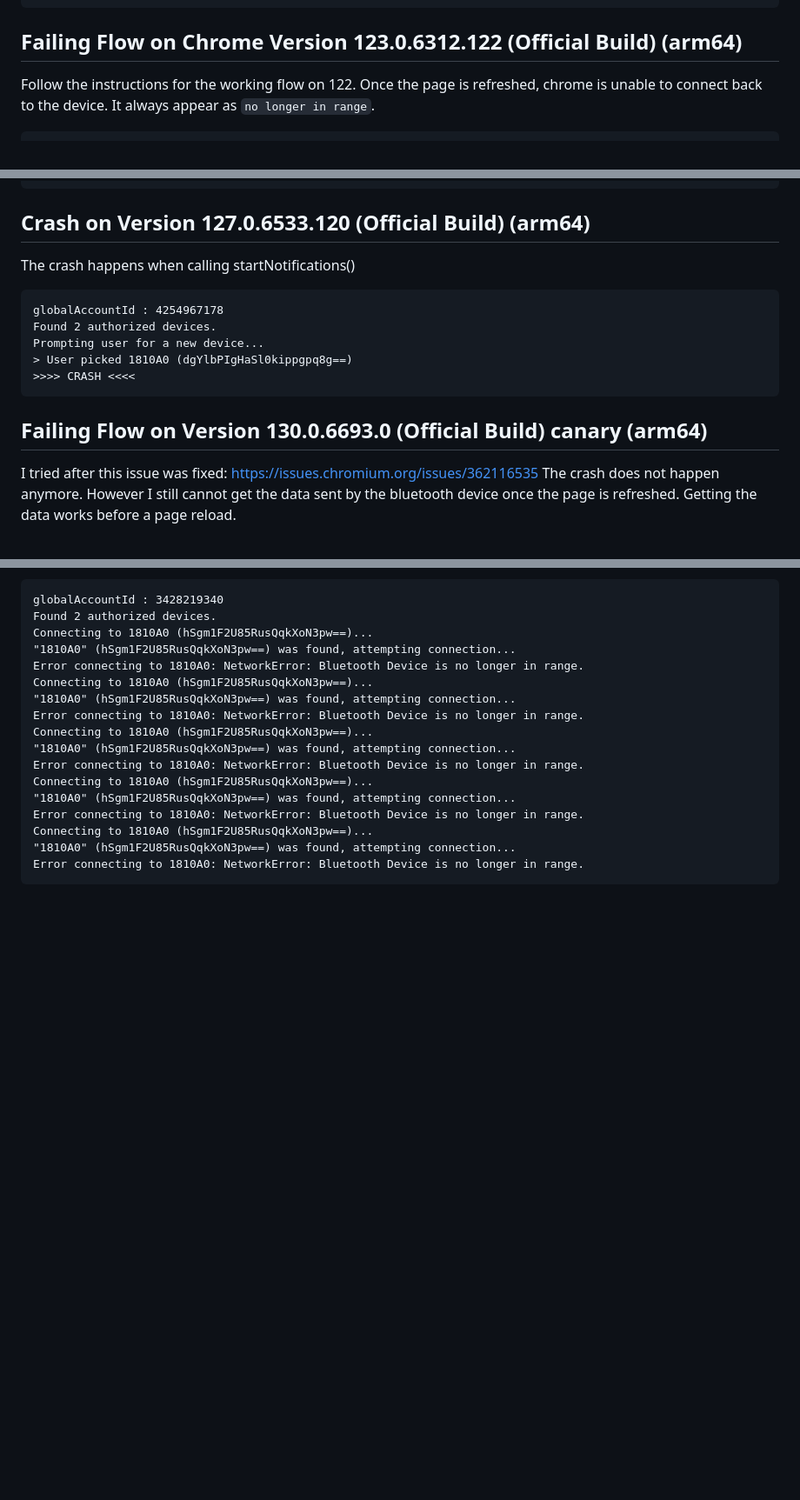
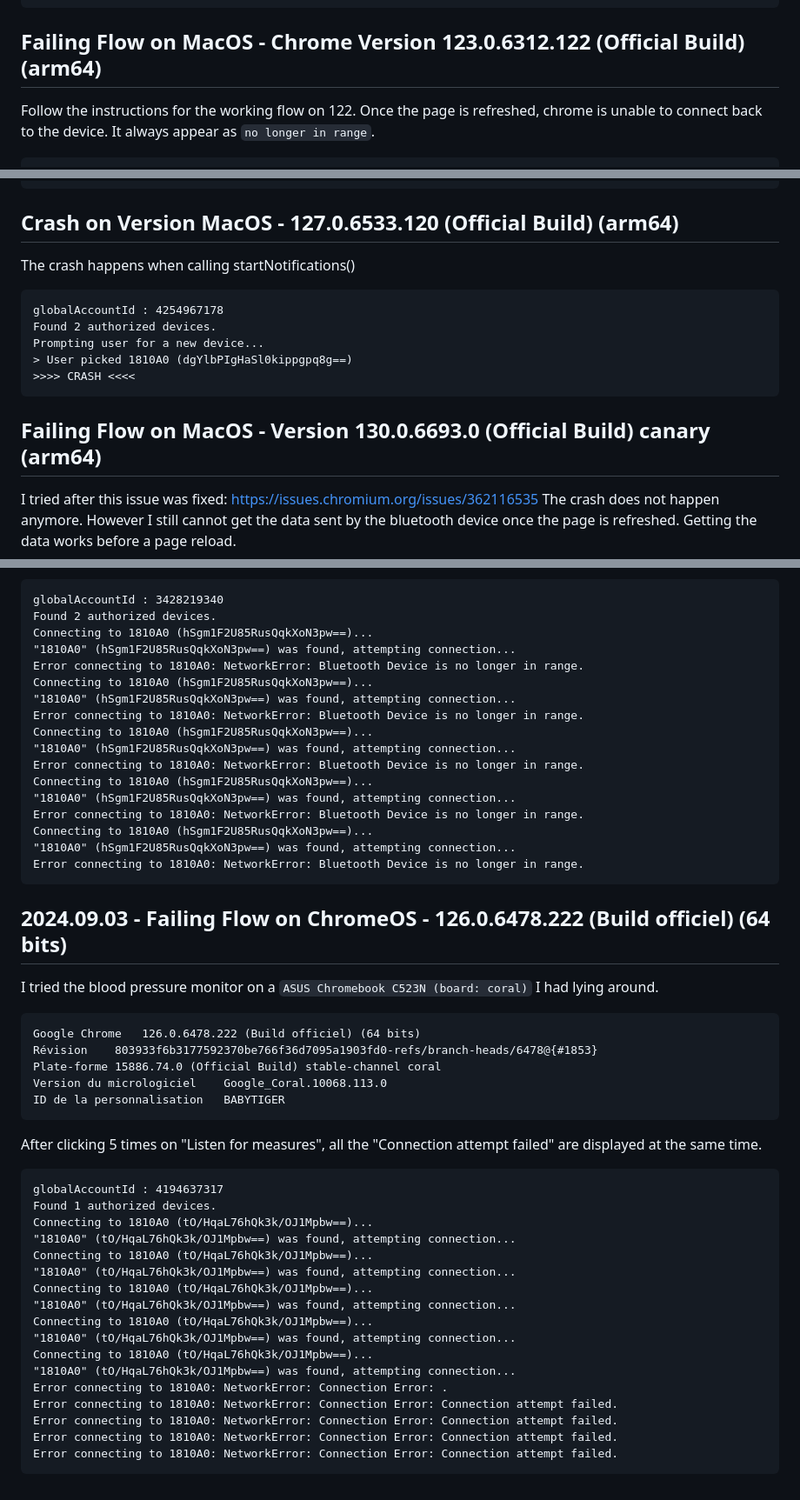
Before and after one commit to cadesalaberry/web-bluetooth-broken-chrome-123and-up, a Markdown page: README.md, 3 parts joined by grey strips. Shown at 87% size. Rendered like a GitHub page; blank space fills up the shorter version.

Commit message:
chore(coral): :memo: document latest try from coral board

````diff
--- a/README.md
+++ b/README.md
@@ -49,7 +51,7 @@ Connecting to 0810A0306F36F9 (TUSdb0vaZffDHjs11Z4zug==)...
 ❤️: MEASURE_ACQUIRED
 ```
 
-## Failing Flow on Chrome Version 123.0.6312.122 (Official Build) (arm64)
+## Failing Flow on MacOS - Chrome Version 123.0.6312.122 (Official Build) (arm64)
 
 Follow the instructions for the working flow on 122.
 Once the page is refreshed, chrome is unable to connect back to the device. It always appear as `no longer in range`.
@@ -80,7 +82,7 @@ Connecting to 0810A0306F36F9 (TUSdb0vaZffDHjs11Z4zug==)...
 Error connecting to 0810A0306F36F9: NetworkError: Bluetooth Device is no longer in range.
 ```
 
-## Crash on Version 127.0.6533.120 (Official Build) (arm64)
+## Crash on Version MacOS - 127.0.6533.120 (Official Build) (arm64)
 
 The crash happens when calling startNotifications()
 
@@ -92,7 +94,7 @@ Prompting user for a new device...
 >>>> CRASH <<<<
 ```
 
-## Failing Flow on Version 130.0.6693.0 (Official Build) canary (arm64)
+## Failing Flow on MacOS - Version 130.0.6693.0 (Official Build) canary (arm64)
 
 I tried after this issue was fixed: https://issues.chromium.org/issues/362116535
 The crash does not happen anymore.
@@ -118,3 +120,36 @@ Connecting to 1810A0 (hSgm1F2U85RusQqkXoN3pw==)...
 "1810A0" (hSgm1F2U85RusQqkXoN3pw==) was found, attempting connection...
 Error connecting to 1810A0: NetworkError: Bluetooth Device is no longer in range.
 ```
+
+## 2024.09.03 - Failing Flow on ChromeOS - 126.0.6478.222 (Build officiel) (64 bits)
+
+I tried the blood pressure monitor on a `ASUS Chromebook C523N (board: coral)` I had lying around.
+
+```
+Google Chrome	126.0.6478.222 (Build officiel) (64 bits)
+Révision	803933f6b3177592370be766f36d7095a1903fd0-refs/branch-heads/6478@{#1853}
+Plate-forme	15886.74.0 (Official Build) stable-channel coral
+Version du micrologiciel	Google_Coral.10068.113.0
+ID de la personnalisation	BABYTIGER
+```
+
+After clicking 5 times on "Listen for measures", all the "Connection attempt failed" are displayed at the same time.
+```
+globalAccountId : 4194637317
+Found 1 authorized devices.
+Connecting to 1810A0 (tO/HqaL76hQk3k/OJ1Mpbw==)...
+"1810A0" (tO/HqaL76hQk3k/OJ1Mpbw==) was found, attempting connection...
+Connecting to 1810A0 (tO/HqaL76hQk3k/OJ1Mpbw==)...
+"1810A0" (tO/HqaL76hQk3k/OJ1Mpbw==) was found, attempting connection...
+Connecting to 1810A0 (tO/HqaL76hQk3k/OJ1Mpbw==)...
+"1810A0" (tO/HqaL76hQk3k/OJ1Mpbw==) was found, attempting connection...
+Connecting to 1810A0 (tO/HqaL76hQk3k/OJ1Mpbw==)...
+"1810A0" (tO/HqaL76hQk3k/OJ1Mpbw==) was found, attempting connection...
+Connecting to 1810A0 (tO/HqaL76hQk3k/OJ1Mpbw==)...
+"1810A0" (tO/HqaL76hQk3k/OJ1Mpbw==) was found, attempting connection...
+Error connecting to 1810A0: NetworkError: Connection Error: .
+Error connecting to 1810A0: NetworkError: Connection Error: Connection attempt failed.
+Error connecting to 1810A0: NetworkError: Connection Error: Connection attempt failed.
+Error connecting to 1810A0: NetworkError: Connection Error: Connection attempt failed.
+Error connecting to 1810A0: NetworkError: Connection Error: Connection attempt failed.
+```
````
Also changed, not shown: other parts of README.md (+3 -1 lines).
